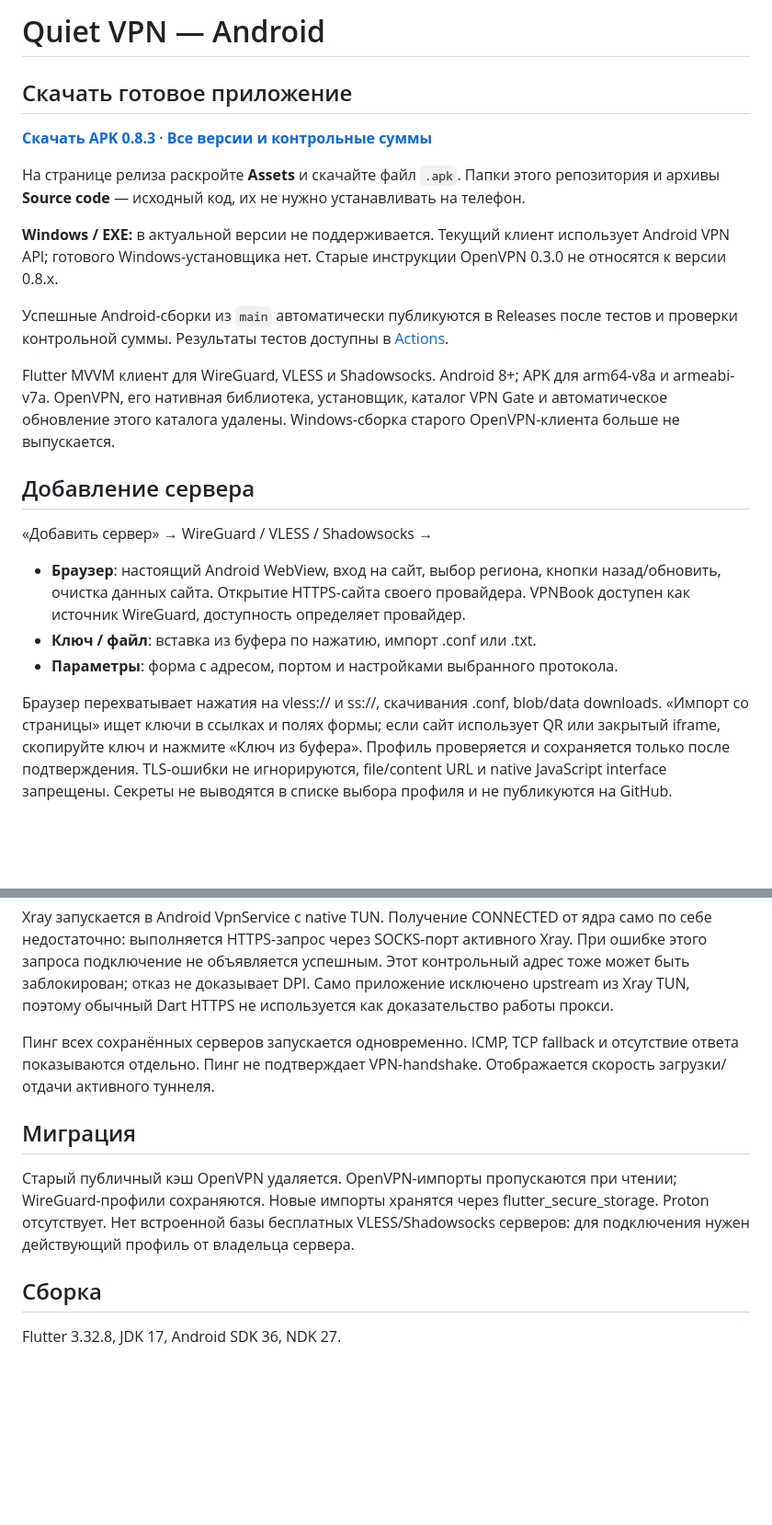
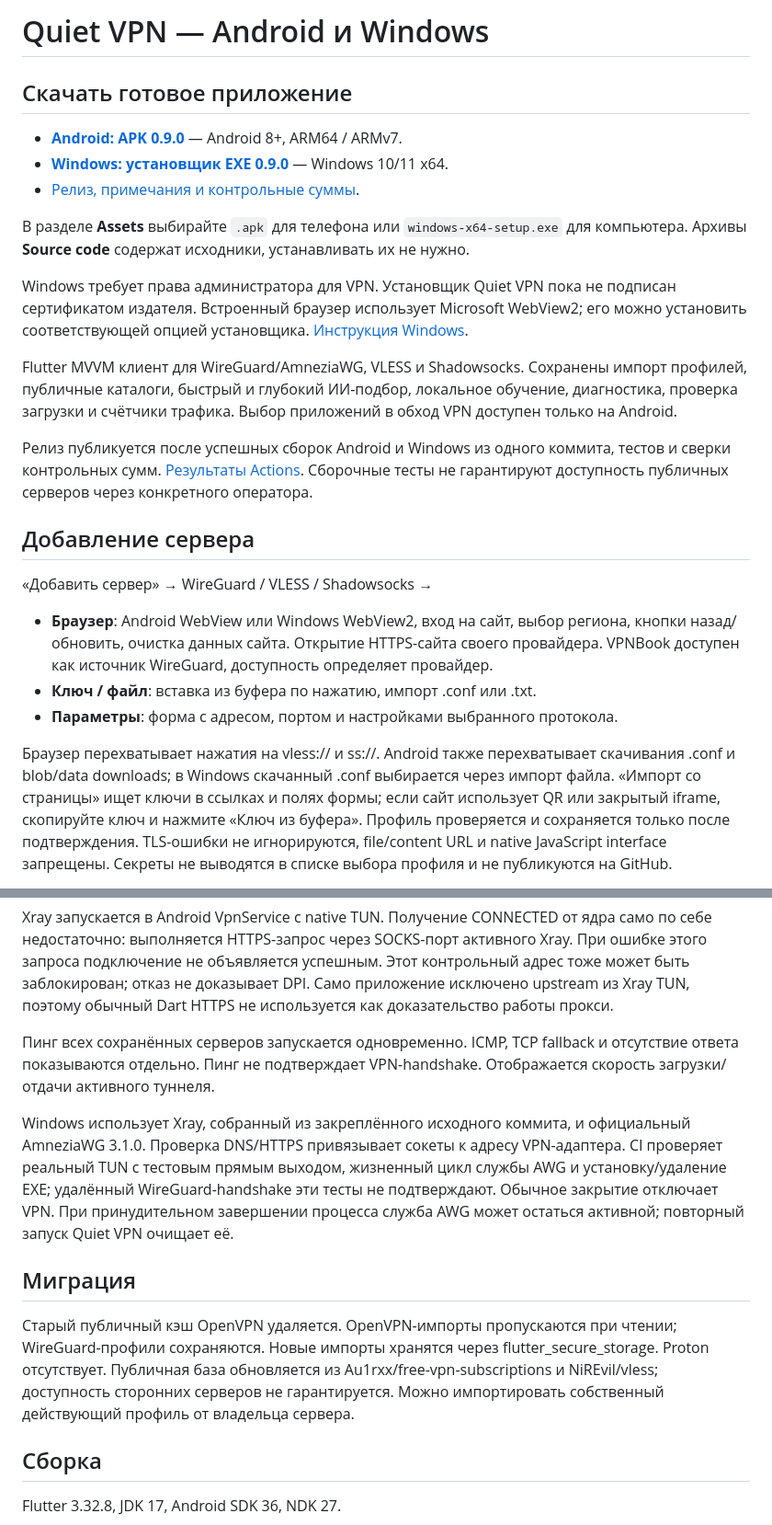
Before and after one commit to BIKPOB/-, a Markdown page: README.md, 2 parts joined by grey strips. Shown at 92% size. Rendered like a GitHub page; blank space fills up the shorter version.

Commit message:
Link published Android APK and Windows installer from repository home

```diff
--- a/README.md
+++ b/README.md
@@ -1,32 +1,30 @@
-# Quiet VPN — Android
+# Quiet VPN — Android и Windows
 
 ## Скачать готовое приложение
 
-**[Скачать APK 0.8.3](https://github.com/BIKPOB/-/releases/download/v0.8.3/quiet-vpn-0.8.3.apk)** · **[Все версии и контрольные суммы](https://github.com/BIKPOB/-/releases)**
+- **[Android: APK 0.9.0](https://github.com/BIKPOB/-/releases/download/v0.9.0/quiet-vpn-0.9.0.apk)** — Android 8+, ARM64 / ARMv7.
+- **[Windows: установщик EXE 0.9.0](https://github.com/BIKPOB/-/releases/download/v0.9.0/quiet-vpn-0.9.0-windows-x64-setup.exe)** — Windows 10/11 x64.
+- [Релиз, примечания и контрольные суммы](https://github.com/BIKPOB/-/releases/tag/v0.9.0).
 
-На странице релиза раскройте **Assets** и скачайте файл `.apk`. Папки этого репозитория и архивы **Source code** — исходный код, их не нужно устанавливать на телефон.
+В разделе **Assets** выбирайте `.apk` для телефона или `windows-x64-setup.exe` для компьютера. Архивы **Source code** содержат исходники, устанавливать их не нужно.
 
-**Windows / EXE:** в актуальной версии не поддерживается. Текущий клиент использует Android VPN API; готового Windows-установщика нет. Старые инструкции OpenVPN 0.3.0 не относятся к версии 0.8.x.
+Windows требует права администратора для VPN. Установщик Quiet VPN пока не подписан сертификатом издателя. Встроенный браузер использует Microsoft WebView2; его можно установить соответствующей опцией установщика. [Инструкция Windows](docs/windows-install.txt).
 
-Успешные Android-сборки из `main` автоматически публикуются в Releases после тестов и проверки контрольной суммы. Результаты тестов доступны в [Actions](https://github.com/BIKPOB/-/actions).
+Flutter MVVM клиент для WireGuard/AmneziaWG, VLESS и Shadowsocks. Сохранены импорт профилей, публичные каталоги, быстрый и глубокий ИИ-подбор, локальное обучение, диагностика, проверка загрузки и счётчики трафика. Выбор приложений в обход VPN доступен только на Android.
 
-
-Flutter MVVM клиент для WireGuard, VLESS и Shadowsocks. Android 8+;
-APK для arm64-v8a и armeabi-v7a. OpenVPN, его нативная библиотека,
-установщик, каталог VPN Gate и автоматическое обновление этого каталога удалены.
-Windows-сборка старого OpenVPN-клиента больше не выпускается.
+Релиз публикуется после успешных сборок Android и Windows из одного коммита, тестов и сверки контрольных сумм. [Результаты Actions](https://github.com/BIKPOB/-/actions). Сборочные тесты не гарантируют доступность публичных серверов через конкретного оператора.
 
 ## Добавление сервера
 
 «Добавить сервер» → WireGuard / VLESS / Shadowsocks →
-- **Браузер**: настоящий Android WebView, вход на сайт, выбор региона, кнопки
+- **Браузер**: Android WebView или Windows WebView2, вход на сайт, выбор региона, кнопки
   назад/обновить, очистка данных сайта. Открытие HTTPS-сайта своего провайдера.
   VPNBook доступен как источник WireGuard, доступность определяет провайдер.
 - **Ключ / файл**: вставка из буфера по нажатию, импорт .conf или .txt.
 - **Параметры**: форма с адресом, портом и настройками выбранного протокола.
 
-Браузер перехватывает нажатия на vless:// и ss://, скачивания .conf,
-blob/data downloads. «Импорт со страницы» ищет ключи в ссылках и полях формы;
+Браузер перехватывает нажатия на vless:// и ss://. Android также перехватывает
+скачивания .conf и blob/data downloads; в Windows скачанный .conf выбирается через импорт файла. «Импорт со страницы» ищет ключи в ссылках и полях формы;
 если сайт использует QR или закрытый iframe, скопируйте ключ и нажмите
 «Ключ из буфера». Профиль проверяется и сохраняется только после подтверждения.
 TLS-ошибки не игнорируются, file/content URL и native JavaScript interface запрещены.
@@ -60,12 +58,20 @@ Xray запускается в Android VpnService с native TUN. Получен
 отсутствие ответа показываются отдельно. Пинг не подтверждает VPN-handshake.
 Отображается скорость загрузки/отдачи активного туннеля.
 
+Windows использует Xray, собранный из закреплённого исходного коммита, и официальный
+AmneziaWG 3.1.0. Проверка DNS/HTTPS привязывает сокеты к адресу VPN-адаптера.
+CI проверяет реальный TUN с тестовым прямым выходом, жизненный цикл службы AWG
+и установку/удаление EXE; удалённый WireGuard-handshake эти тесты не подтверждают.
+Обычное закрытие отключает VPN. При принудительном завершении процесса служба AWG
+может остаться активной; повторный запуск Quiet VPN очищает её.
+
 ## Миграция
 
 Старый публичный кэш OpenVPN удаляется. OpenVPN-импорты пропускаются при чтении;
 WireGuard-профили сохраняются. Новые импорты хранятся через flutter_secure_storage.
-Proton отсутствует. Нет встроенной базы бесплатных VLESS/Shadowsocks серверов:
-для подключения нужен действующий профиль от владельца сервера.
+Proton отсутствует. Публичная база обновляется из Au1rxx/free-vpn-subscriptions
+и NiREvil/vless; доступность сторонних серверов не гарантируется. Можно импортировать
+собственный действующий профиль от владельца сервера.
 
 ## Сборка
 
```
Also changed, not shown: other parts of README.md (+4 -2 lines).
